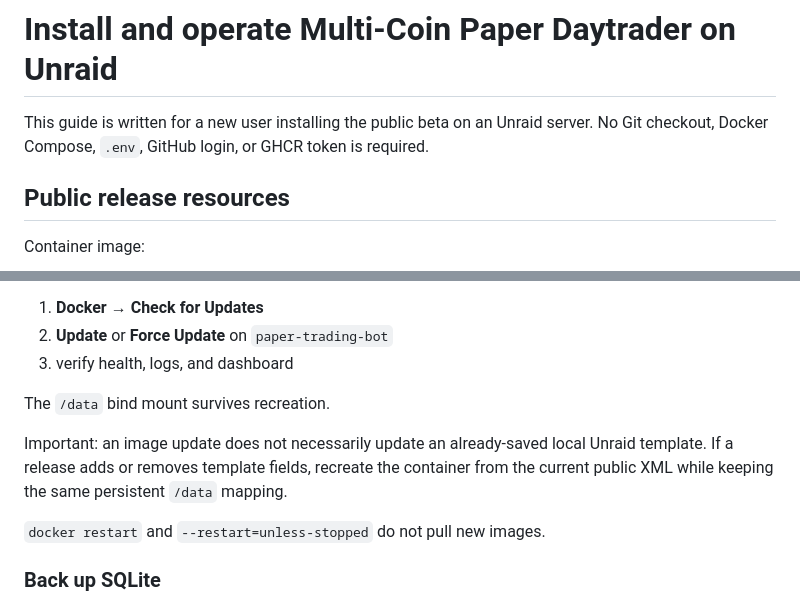
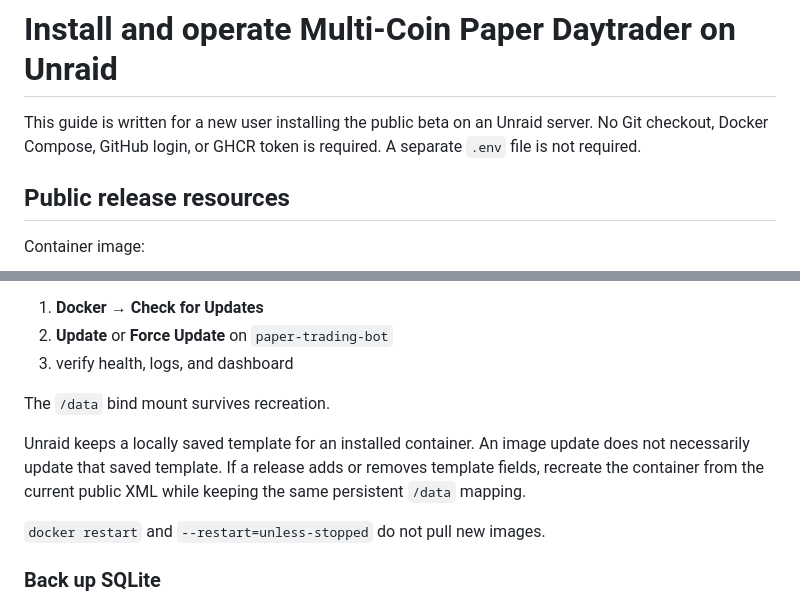
Before and after one commit to 2CrAzYTV/multi-coin-paper-daytrader, a Markdown page: docs/UNRAID.md, 2 parts joined by grey strips. GitHub-like rendering.

Commit message:
Align public Unraid guide with release checks

```diff
--- a/docs/UNRAID.md
+++ b/docs/UNRAID.md
@@ -1,6 +1,6 @@
 # Install and operate Multi-Coin Paper Daytrader on Unraid
 
-This guide is written for a new user installing the public beta on an Unraid server. No Git checkout, Docker Compose, `.env`, GitHub login, or GHCR token is required.
+This guide is written for a new user installing the public beta on an Unraid server. No Git checkout, Docker Compose, GitHub login, or GHCR token is required. A separate `.env` file is not required.
 
 ## Public release resources
 
@@ -186,7 +186,7 @@ On Unraid:
 
 The `/data` bind mount survives recreation.
 
-Important: an image update does not necessarily update an already-saved local Unraid template. If a release adds or removes template fields, recreate the container from the current public XML while keeping the same persistent `/data` mapping.
+Unraid keeps a locally saved template for an installed container. An image update does not necessarily update that saved template. If a release adds or removes template fields, recreate the container from the current public XML while keeping the same persistent `/data` mapping.
 
 `docker restart` and `--restart=unless-stopped` do not pull new images.
 
```
